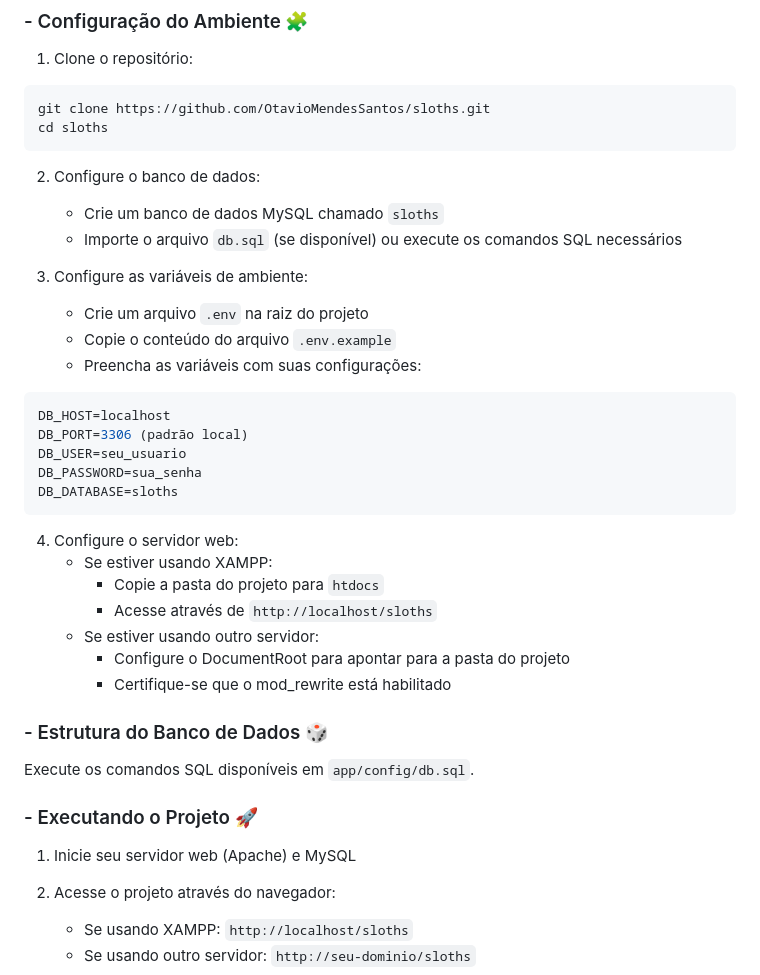
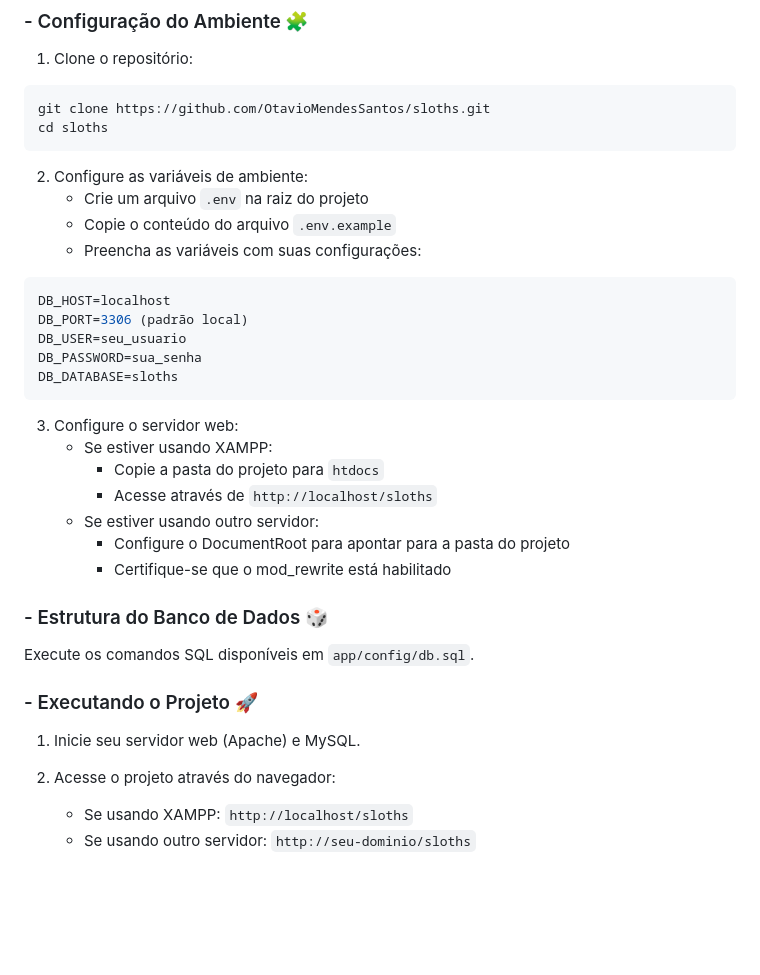
Before and after one commit to OtavioMendesSantos/sloths, a Markdown page: README.md, the part around the change. GitHub-like rendering; blank space fills up the shorter version.

Commit message:
📚 docs: Atualizando README.md
Commit com:
- Alterações propostas pelo Tech Lead no arquivo README.md

````diff
--- a/README.md
+++ b/README.md
@@ -160,12 +160,7 @@ git clone https://github.com/OtavioMendesSantos/sloths.git
 cd sloths
 ```
 
-2. Configure o banco de dados:
-
-   - Crie um banco de dados MySQL chamado `sloths`
-   - Importe o arquivo `db.sql` (se disponível) ou execute os comandos SQL necessários
-
-3. Configure as variáveis de ambiente:
+2. Configure as variáveis de ambiente:
    - Crie um arquivo `.env` na raiz do projeto
    - Copie o conteúdo do arquivo `.env.example`
    - Preencha as variáveis com suas configurações:
@@ -178,7 +173,7 @@ DB_PASSWORD=sua_senha
 DB_DATABASE=sloths
 ```
 
-4. Configure o servidor web:
+3. Configure o servidor web:
    - Se estiver usando XAMPP:
      - Copie a pasta do projeto para `htdocs`
      - Acesse através de `http://localhost/sloths`
@@ -190,7 +185,7 @@ DB_DATABASE=sloths
 Execute os comandos SQL disponíveis em `app/config/db.sql`.
 
 ### - Executando o Projeto 🚀
-1. Inicie seu servidor web (Apache) e MySQL
+1. Inicie seu servidor web (Apache) e MySQL.
 2. Acesse o projeto através do navegador:
 
    - Se usando XAMPP: `http://localhost/sloths`
````
